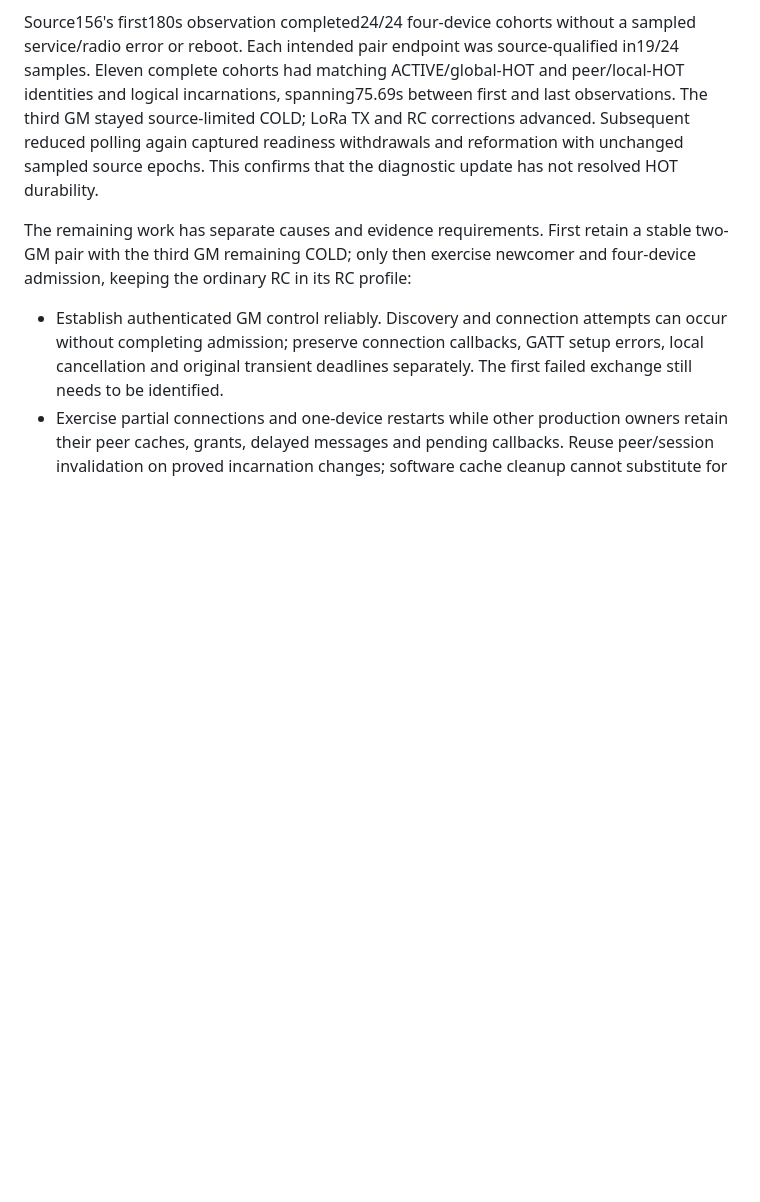
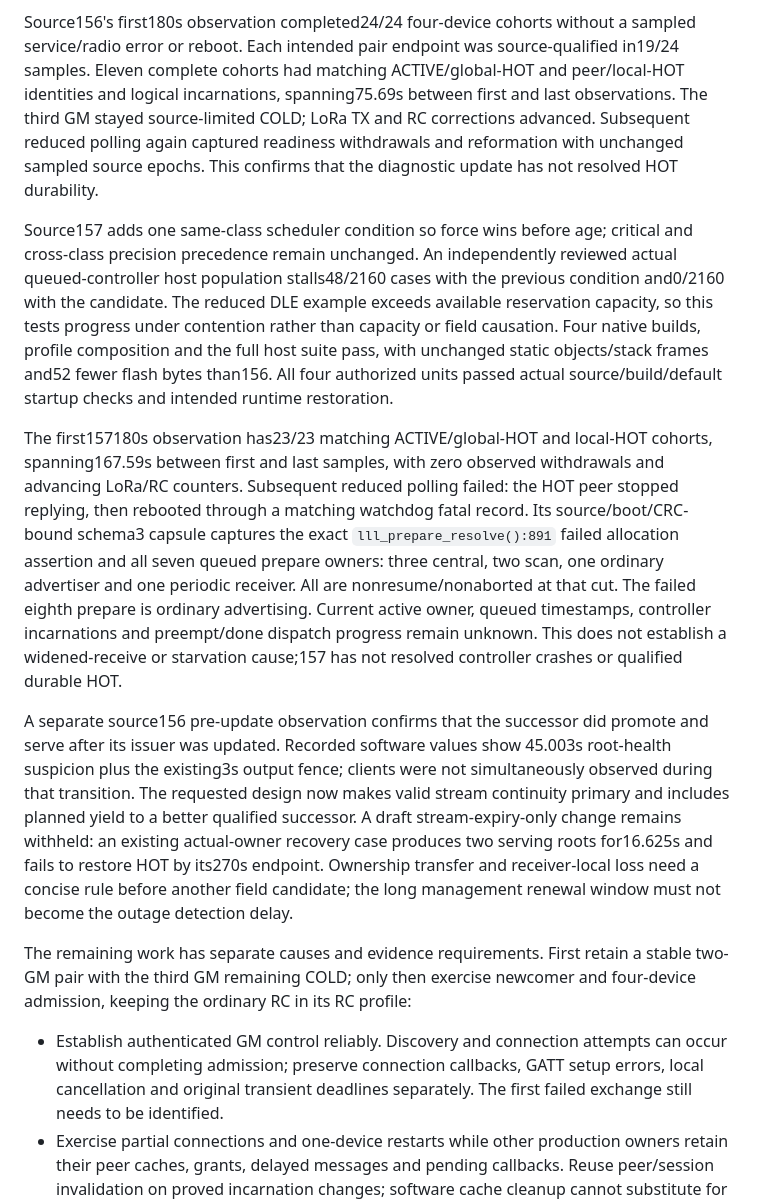
Before and after one commit to yantisj2/PToB, a Markdown page: docs/t096/gm-standby.md, the part around the change. Drawn GitHub-style; blank space fills up the shorter version.

Commit message:
Document focused157 field failure and stream handoff design gap

```diff
--- a/docs/t096/gm-standby.md
+++ b/docs/t096/gm-standby.md
@@ -519,6 +519,40 @@ corrections advanced. Subsequent reduced polling again captured readiness
 withdrawals and reformation with unchanged sampled source epochs. This confirms
 that the diagnostic update has not resolved HOT durability.
 
+Source157 adds one same-class scheduler condition so force wins before age;
+critical and cross-class precision precedence remain unchanged. An independently
+reviewed actual queued-controller host population stalls48/2160 cases with the
+previous condition and0/2160 with the candidate. The reduced DLE example exceeds
+available reservation capacity, so this tests progress under contention rather
+than capacity or field causation. Four native builds, profile composition and the
+full host suite pass, with unchanged static objects/stack frames and52 fewer flash
+bytes than156. All four authorized units passed actual source/build/default
+startup checks and intended runtime restoration.
+
+The first157180s observation has23/23 matching ACTIVE/global-HOT and local-HOT
+cohorts, spanning167.59s between first and last samples, with zero observed
+withdrawals and advancing LoRa/RC counters. Subsequent reduced polling failed:
+the HOT peer stopped replying, then rebooted through a matching watchdog fatal
+record. Its source/boot/CRC-bound schema3 capsule captures the exact
+`lll_prepare_resolve():891` failed allocation assertion and all seven queued
+prepare owners: three central, two scan, one ordinary advertiser and one periodic
+receiver. All are nonresume/nonaborted at that cut. The failed eighth prepare is
+ordinary advertising. Current active owner, queued timestamps, controller
+incarnations and preempt/done dispatch progress remain unknown. This does not
+establish a widened-receive or starvation cause;157 has not resolved controller
+crashes or qualified durable HOT.
+
+A separate source156 pre-update observation confirms that the successor did
+promote and serve after its issuer was updated. Recorded software values show
+45.003s root-health suspicion plus the existing3s output fence; clients were not
+simultaneously observed during that transition. The requested design now makes
+valid stream continuity primary and includes planned yield to a better qualified
+successor. A draft stream-expiry-only change remains withheld: an existing
+actual-owner recovery case produces two serving roots for16.625s and fails to
+restore HOT by its270s endpoint. Ownership transfer and receiver-local loss need
+a concise rule before another field candidate; the long management renewal
+window must not become the outage detection delay.
+
 The remaining work has separate causes and evidence requirements. First retain
 a stable two-GM pair with the third GM remaining COLD; only then exercise newcomer
 and four-device admission, keeping the ordinary RC in its RC profile:
```
